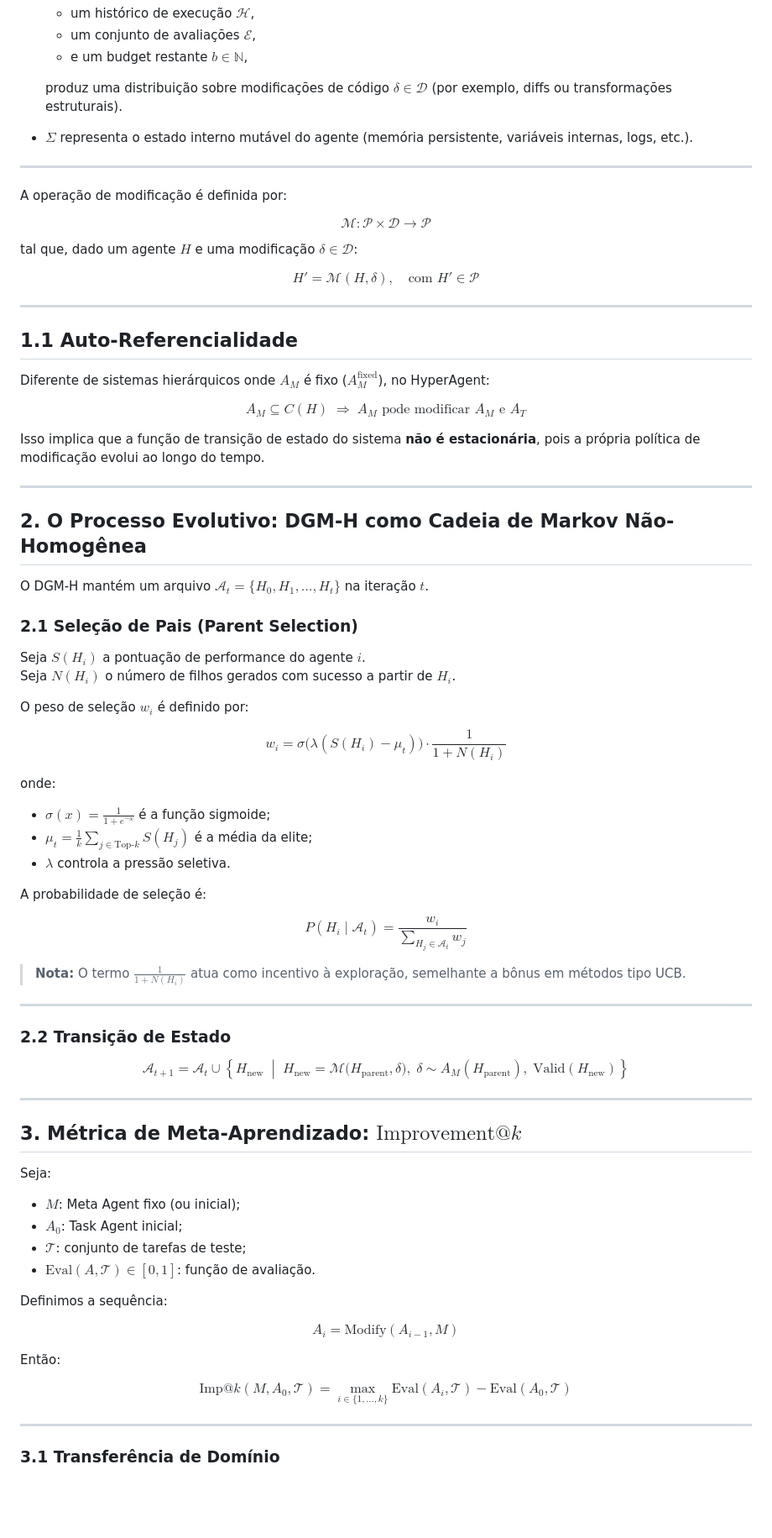
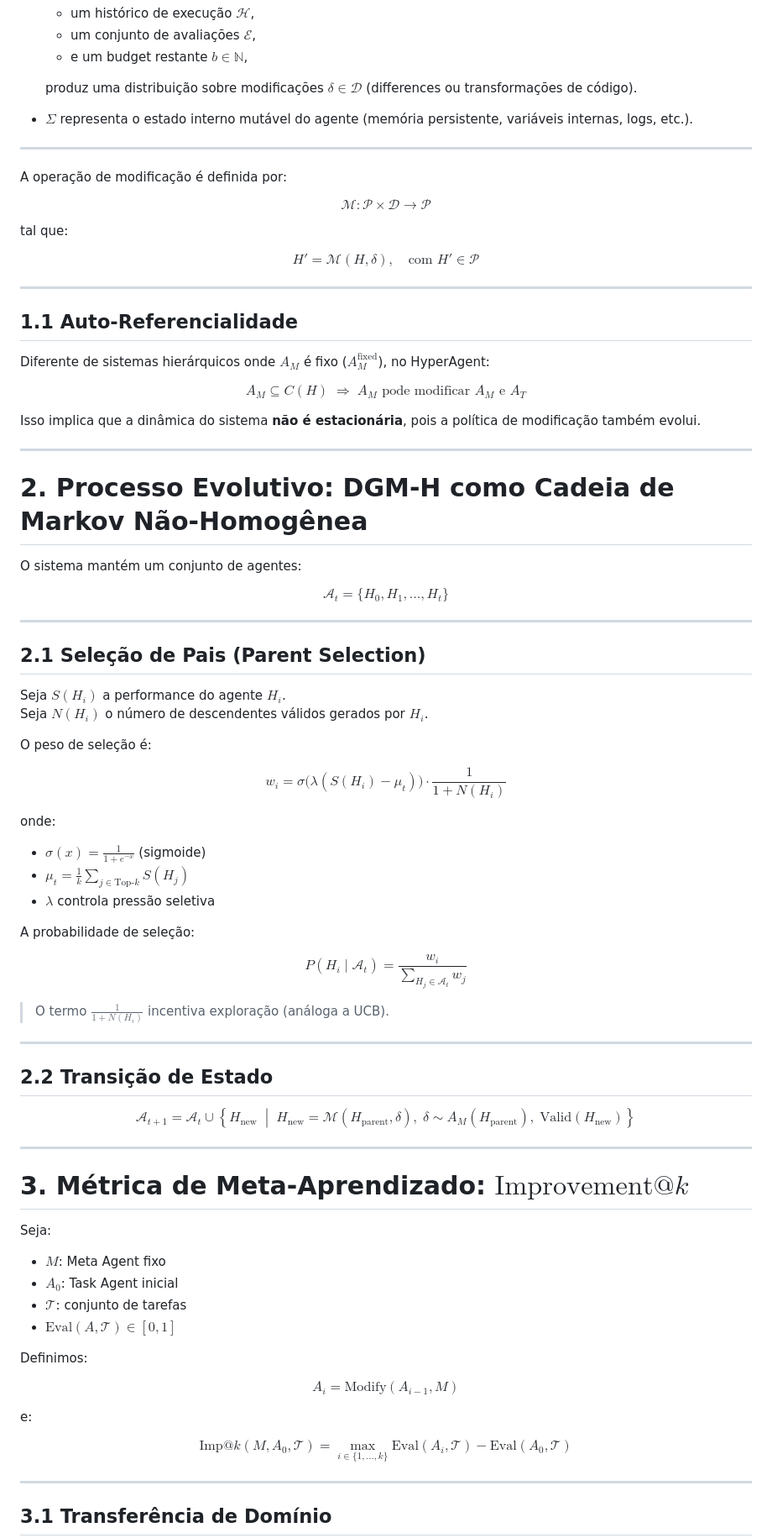
Before and after one commit to guiestevam01/estudo, a Markdown page: matematica/anotacoes.md, the part around one of its changes. Shown at 84% size. Drawn GitHub-style; blank space fills up the shorter version.

```diff
--- a/matematica/anotacoes.md
+++ b/matematica/anotacoes.md
@@ -17,7 +17,7 @@ onde:
   - um conjunto de avaliações $\mathcal{E}$,
   - e um budget restante $b \in \mathbb{N}$,
 
-  produz uma distribuição sobre modificações de código $\delta \in \mathcal{D}$ (por exemplo, diffs ou transformações estruturais).
+  produz uma distribuição sobre modificações $\delta \in \mathcal{D}$ (differences ou transformações de código).
 
 - $\Sigma$ representa o estado interno mutável do agente (memória persistente, variáveis internas, logs, etc.).
 
@@ -29,7 +29,7 @@ $$
 \mathcal{M}: \mathcal{P} \times \mathcal{D} \to \mathcal{P}
 $$
 
-tal que, dado um agente $H$ e uma modificação $\delta \in \mathcal{D}$:
+tal que:
 
 $$
 H' = \mathcal{M}(H, \delta), \quad \text{com } H' \in \mathcal{P}
@@ -45,20 +45,26 @@ $$
 A_M \subseteq C(H) \;\Rightarrow\; A_M \text{ pode modificar } A_M \text{ e } A_T
 $$
 
-Isso implica que a função de transição de estado do sistema **não é estacionária**, pois a própria política de modificação evolui ao longo do tempo.
+Isso implica que a dinâmica do sistema **não é estacionária**, pois a política de modificação também evolui.
 
 ---
 
-## 2. O Processo Evolutivo: DGM-H como Cadeia de Markov Não-Homogênea
+# 2. Processo Evolutivo: DGM-H como Cadeia de Markov Não-Homogênea
 
-O DGM-H mantém um arquivo $\mathcal{A}_t = \{H_0, H_1, \dots, H_t\}$ na iteração $t$.
+O sistema mantém um conjunto de agentes:
 
-### 2.1 Seleção de Pais (Parent Selection)
+$$
+\mathcal{A}_t = \{H_0, H_1, \dots, H_t\}
+$$
 
-Seja $S(H_i)$ a pontuação de performance do agente $i$.
-Seja $N(H_i)$ o número de filhos gerados com sucesso a partir de $H_i$.
+---
 
-O peso de seleção $w_i$ é definido por:
+## 2.1 Seleção de Pais (Parent Selection)
+
+Seja $S(H_i)$ a performance do agente $H_i$.
+Seja $N(H_i)$ o número de descendentes válidos gerados por $H_i$.
+
+O peso de seleção é:
 
 $$
 w_i = \sigma\big(\lambda (S(H_i) - \mu_t)\big)\cdot \frac{1}{1 + N(H_i)}
@@ -66,28 +72,29 @@ $$
 
 onde:
 
-- $\sigma(x) = \frac{1}{1 + e^{-x}}$ é a função sigmoide;
-- $\mu_t = \frac{1}{k}\sum_{j \in \text{Top-}k} S(H_j)$ é a média da elite;
-- $\lambda$ controla a pressão seletiva.
+- $\sigma(x) = \frac{1}{1 + e^{-x}}$ (sigmoide)
+- $\mu_t = \frac{1}{k} \sum_{j \in \text{Top-}k} S(H_j)$
+- $\lambda$ controla pressão seletiva
 
-A probabilidade de seleção é:
+A probabilidade de seleção:
 
 $$
-P(H_i \mid \mathcal{A}_t) = \frac{w_i}{\sum_{H_j \in \mathcal{A}_t} w_j}
+P(H_i \mid \mathcal{A}_t) =
+\frac{w_i}{\sum_{H_j \in \mathcal{A}_t} w_j}
 $$
 
-> **Nota:** O termo $\frac{1}{1+N(H_i)}$ atua como incentivo à exploração, semelhante a bônus em métodos tipo UCB.
+> O termo $\frac{1}{1+N(H_i)}$ incentiva exploração (análoga a UCB).
 
 ---
 
-### 2.2 Transição de Estado
+## 2.2 Transição de Estado
 
 $$
 \mathcal{A}_{t+1} =
 \mathcal{A}_t \cup
 \left\{
 H_{\text{new}} \;\middle|\;
-H_{\text{new}} = \mathcal{M}\big(H_{\text{parent}}, \delta\big),
+H_{\text{new}} = \mathcal{M}(H_{\text{parent}}, \delta),
 \;\delta \sim A_M(H_{\text{parent}}),
 \;\text{Valid}(H_{\text{new}})
 \right\}
@@ -95,22 +102,22 @@ $$
 
 ---
 
-## 3. Métrica de Meta-Aprendizado: $\text{Improvement}@k$
+# 3. Métrica de Meta-Aprendizado: $\text{Improvement}@k$
 
 Seja:
 
-- $M$: Meta Agent fixo (ou inicial);
-- $A_0$: Task Agent inicial;
-- $\mathcal{T}$: conjunto de tarefas de teste;
-- $\text{Eval}(A, \mathcal{T}) \in [0,1]$: função de avaliação.
+- $M$: Meta Agent fixo
+- $A_0$: Task Agent inicial
+- $\mathcal{T}$: conjunto de tarefas
+- $\text{Eval}(A, \mathcal{T}) \in [0,1]$
 
-Definimos a sequência:
+Definimos:
 
 $$
 A_i = \text{Modify}(A_{i-1}, M)
 $$
 
-Então:
+e:
 
 $$
 \text{Imp}@k(M, A_0, \mathcal{T}) =
@@ -120,5 +127,5 @@ $$
 
 ---
 
-### 3.1 Transferência de Domínio
+## 3.1 Transferência de Domínio
 
```
Also changed, not shown: other parts of matematica/anotacoes.md (+38 -32 lines).
